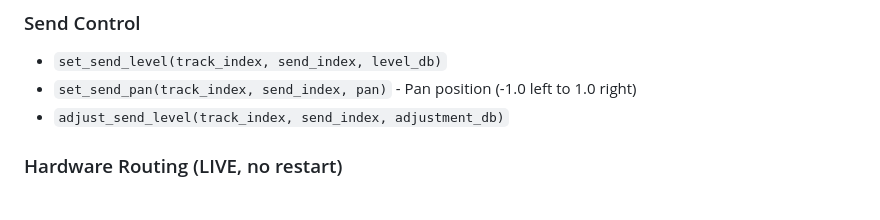
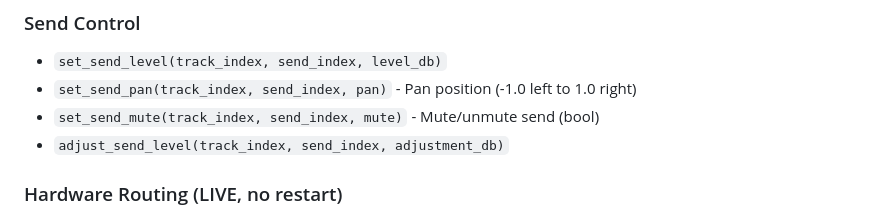
Before and after one commit to zbynekdrlik/reaperiem, a Markdown page: CLAUDE.md, the part around the change. Drawn GitHub-style.

Commit message:
docs: add set_send_mute to MCP tools list

```diff
--- a/CLAUDE.md
+++ b/CLAUDE.md
@@ -110,6 +110,7 @@ Claude Code → MCP Server → HTTP API → REAPER (iem.lan:8080)
 
 - `set_send_level(track_index, send_index, level_db)`
 - `set_send_pan(track_index, send_index, pan)` - Pan position (-1.0 left to 1.0 right)
+- `set_send_mute(track_index, send_index, mute)` - Mute/unmute send (bool)
 - `adjust_send_level(track_index, send_index, adjustment_db)`
 
 ### Hardware Routing (LIVE, no restart)
```
